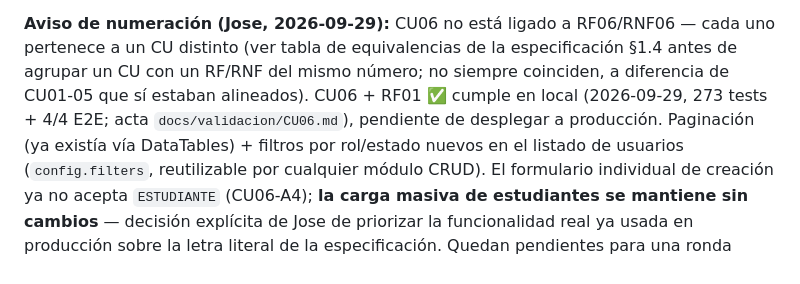
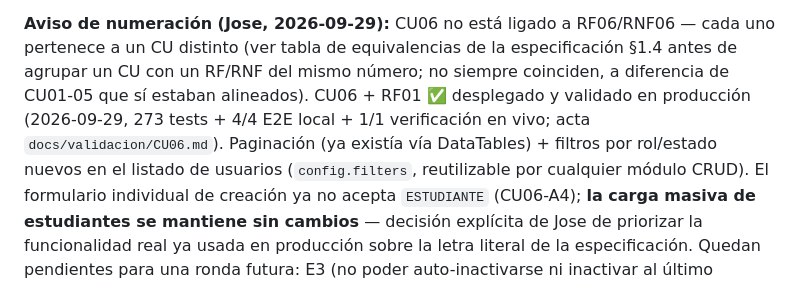
Before and after one commit to Jose-Bohorquez/ut_semilleros, a Markdown page: CLAUDE.md, the part around the change. GitHub-like rendering.

Commit message:
docs(cu06): confirma despliegue y validación en producción
Co-Authored-By: Claude Sonnet 5 <noreply@anthropic.com>

```diff
--- a/CLAUDE.md
+++ b/CLAUDE.md
@@ -63,8 +63,8 @@ balanceadas, fix del eje del gráfico "Semilleros por facultad").
 **Aviso de numeración (Jose, 2026-09-29):** CU06 no está ligado a RF06/RNF06 — cada uno pertenece a
 un CU distinto (ver tabla de equivalencias de la especificación §1.4 antes de agrupar un CU con un
 RF/RNF del mismo número; no siempre coinciden, a diferencia de CU01-05 que sí estaban alineados).
-CU06 + RF01 ✅ cumple en local (2026-09-29, 273 tests + 4/4 E2E; acta `docs/validacion/CU06.md`),
-pendiente de desplegar a producción. Paginación (ya existía vía DataTables) + filtros por rol/estado
+CU06 + RF01 ✅ desplegado y validado en producción (2026-09-29, 273 tests + 4/4 E2E local + 1/1
+verificación en vivo; acta `docs/validacion/CU06.md`). Paginación (ya existía vía DataTables) + filtros por rol/estado
 nuevos en el listado de usuarios (`config.filters`, reutilizable por cualquier módulo CRUD). El
 formulario individual de creación ya no acepta `ESTUDIANTE` (CU06-A4); **la carga masiva de
 estudiantes se mantiene sin cambios** — decisión explícita de Jose de priorizar la funcionalidad
```
Also changed, not shown: docs/validacion/CU06.md (+1 -1 lines).
